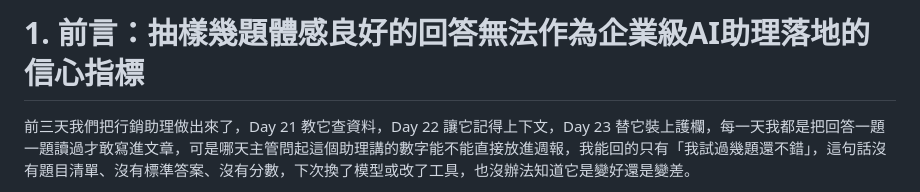
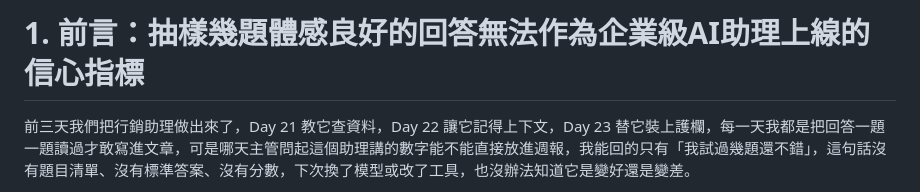
Before and after one commit to gminc/ai-driven-martech-pipeline, a Markdown page: docs/articles/day24-evaluation.md, the part around the change. Rendered like a GitHub page.

Commit message:
docs: day 24 article, heading wording (Jimmy)
Co-Authored-By: Claude Opus 5.5 <noreply@anthropic.com>
Claude-Session: https://claude.ai/code/session_01S4b3mzydYtuHAsHogzjLyr

```diff
--- a/docs/articles/day24-evaluation.md
+++ b/docs/articles/day24-evaluation.md
@@ -1,4 +1,4 @@
-# 1. 前言：抽樣幾題體感良好的回答無法作為企業級AI助理落地的信心指標
+# 1. 前言：抽樣幾題體感良好的回答無法作為企業級AI助理上線的信心指標
 
 前三天我們把行銷助理做出來了，Day 21 教它查資料，Day 22 讓它記得上下文，Day 23 替它裝上護欄，每一天我都是把回答一題一題讀過才敢寫進文章，可是哪天主管問起這個助理講的數字能不能直接放進週報，我能回的只有「我試過幾題還不錯」，這句話沒有題目清單、沒有標準答案、沒有分數，下次換了模型或改了工具，也沒辦法知道它是變好還是變差。
 
```
